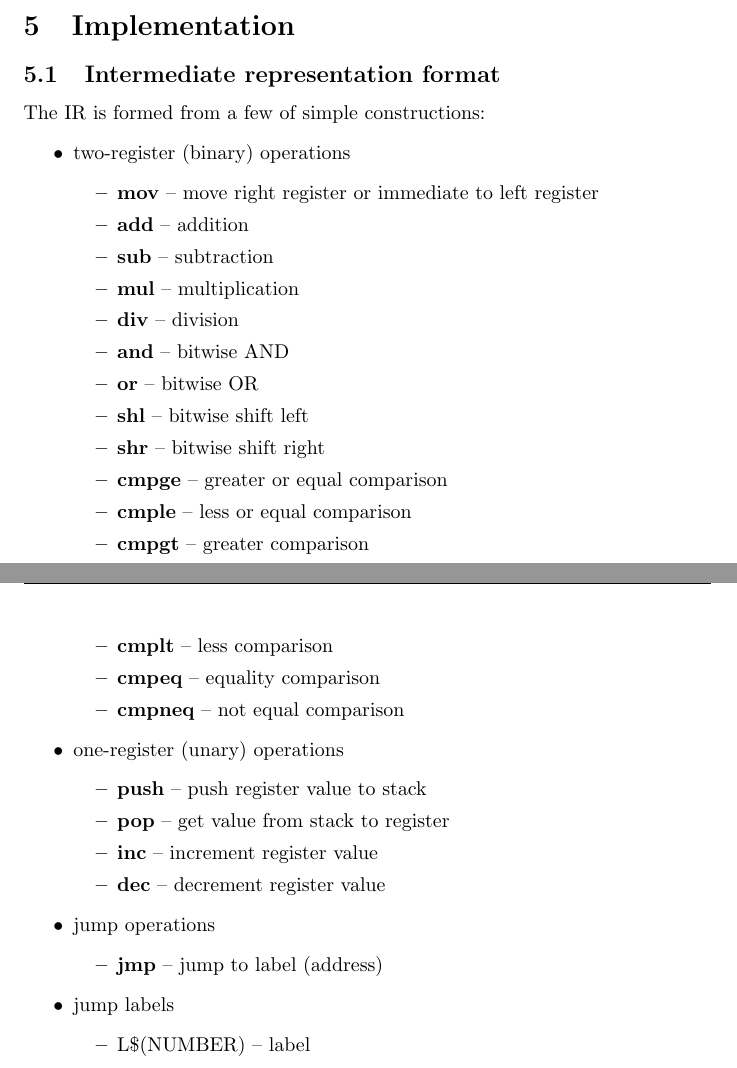
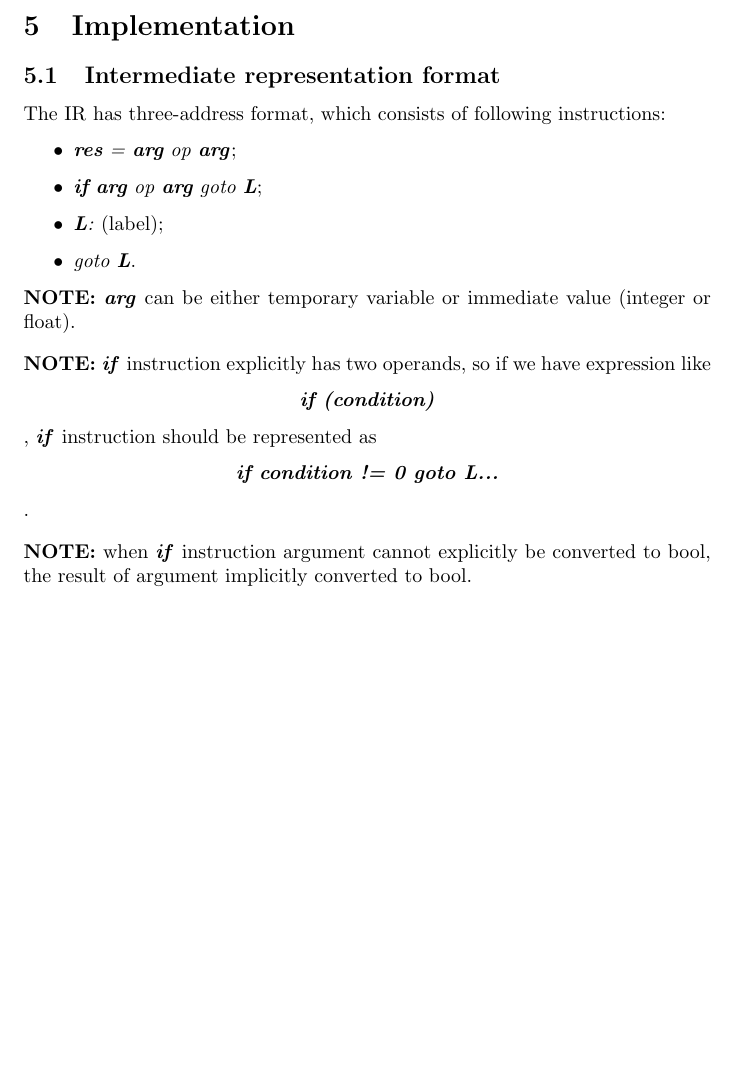
Before and after one commit to epoll-reactor/weak_compiler, a LaTeX document (doc/draft.tex): two parts of pages 6 and 7 of 7 before the commit and part of page 6 of 6 after it, the two joined at a grey line, cut so that both start at the same text, the shorter picture padded with empty space. Compiled offline with pdfLaTeX.

Commit message:
Supplement draft with IR specification.

```diff
--- a/doc/draft.tex
+++ b/doc/draft.tex
@@ -11,7 +11,7 @@
 
 \title{Weak language draft}
 \author{epoll-reactor}
-\date{December 2021}
+\date{since December 2021}
 
 \begin{document}
 	\pagestyle{fancy}
@@ -250,45 +250,33 @@
 	\section{Implementation}
 
 		\subsection{Intermediate representation format}
-			The IR is formed from a few of simple constructions:
+			The IR has three-address format, which consists of following instructions:
+
 			\begin{itemize}
-				\item two-register (binary) operations
-				\begin{itemize}
-					\item \textbf{mov} -- move right register or immediate to left register
-					\item \textbf{add} -- addition
-					\item \textbf{sub} -- subtraction
-					\item \textbf{mul} -- multiplication
-					\item \textbf{div} -- division
-					\item \textbf{and} -- bitwise AND
-					\item \textbf{or} -- bitwise OR
-					\item \textbf{shl} -- bitwise shift left
-					\item \textbf{shr} -- bitwise shift right
-					\item \textbf{cmpge} -- greater or equal comparison
-					\item \textbf{cmple} -- less or equal comparison
-					\item \textbf{cmpgt} -- greater comparison
-					\item \textbf{cmplt} -- less comparison
-					\item \textbf{cmpeq} -- equality comparison
-					\item \textbf{cmpneq} -- not equal comparison
-				\end{itemize}
+				\item \textit{\textbf{res} = \textbf{arg} op \textbf{arg}};
 
-				\item one-register (unary) operations
-				\begin{itemize}
-					\item \textbf{push} -- push register value to stack
-					\item \textbf{pop} -- get value from stack to register
-					\item \textbf{inc} -- increment register value
-					\item \textbf{dec} -- decrement register value
-				\end{itemize}
+				\item \textit{\textbf{if} \textbf{arg} op \textbf{arg} goto
+				\textbf{L}};
 
-				\item jump operations
-				\begin{itemize}
-					\item \textbf{jmp} -- jump to label (address)
-				\end{itemize}
+				\item \textit{\textbf{L}:} (label);
 
-				\item jump labels
-				\begin{itemize}
-					\item L\$(NUMBER) -- label
-				\end{itemize}
-
+				\item \textit{goto \textbf{L}}.
 			\end{itemize}
 
+			\noindent \textbf{NOTE:} \textbf{\textit{arg}} can be either temporary variable
+			or immediate value (integer or float).
+
+			\bigbreak
+
+			\noindent \textbf{NOTE:} \textbf{\textit{if}} instruction explicitly has two
+			operands, so if	we have expression like \[\textbf{\textit{if (condition)}}\],
+			 \textbf{\textit{if}} instruction should be represented as
+			 \[\textbf{\textit{if condition != 0 goto L...}}\].
+
+			 \bigbreak
+
+			 \noindent \textbf{NOTE:} when \textbf{\textit{if}} instruction argument
+			 cannot explicitly be converted to bool, the result of argument implicitly
+			 converted to bool.
+
 \end{document}
```
Also changed, not shown: doc/draft.pdf.
